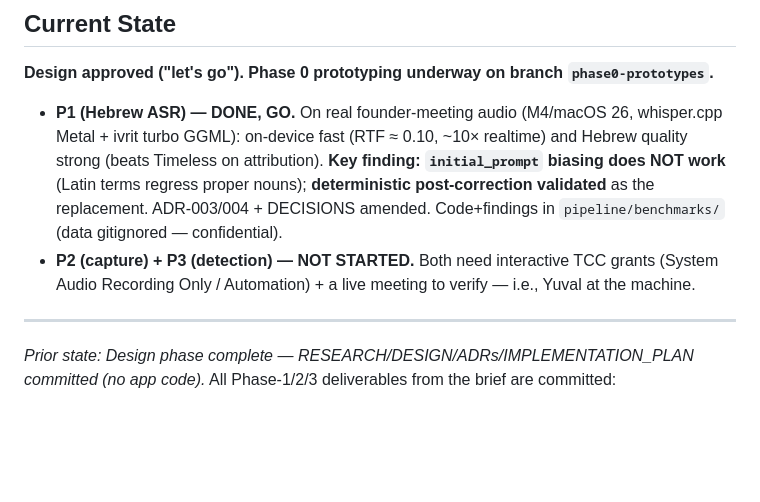
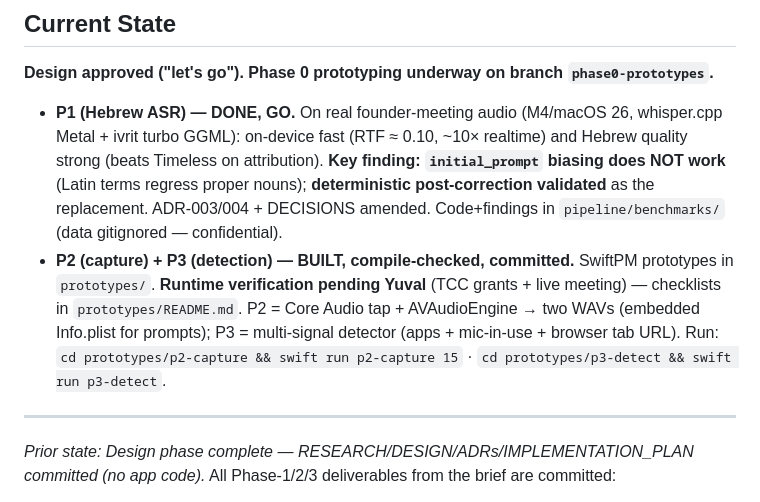
Before and after one commit to YuvInv/IN-meetings, a Markdown page: HANDOFF.md, the part around the change. GitHub-like rendering; blank space fills up the shorter version.

Commit message:
docs: handoff — P2/P3 prototypes built, runtime verification pending
Co-Authored-By: Claude Fable 5 <noreply@anthropic.com>

```diff
--- a/HANDOFF.md
+++ b/HANDOFF.md
@@ -18,8 +18,11 @@ Claude Code
   Timeless on attribution). **Key finding: `initial_prompt` biasing does NOT work** (Latin terms
   regress proper nouns); **deterministic post-correction validated** as the replacement. ADR-003/004 +
   DECISIONS amended. Code+findings in `pipeline/benchmarks/` (data gitignored — confidential).
-- **P2 (capture) + P3 (detection) — NOT STARTED.** Both need interactive TCC grants (System Audio
-  Recording Only / Automation) + a live meeting to verify — i.e., Yuval at the machine.
+- **P2 (capture) + P3 (detection) — BUILT, compile-checked, committed.** SwiftPM prototypes in
+  `prototypes/`. **Runtime verification pending Yuval** (TCC grants + live meeting) — checklists in
+  `prototypes/README.md`. P2 = Core Audio tap + AVAudioEngine → two WAVs (embedded Info.plist for
+  prompts); P3 = multi-signal detector (apps + mic-in-use + browser tab URL).
+  Run: `cd prototypes/p2-capture && swift run p2-capture 15` · `cd prototypes/p3-detect && swift run p3-detect`.
 
 ---
 _Prior state: Design phase complete — RESEARCH/DESIGN/ADRs/IMPLEMENTATION_PLAN committed (no app code)._
```
